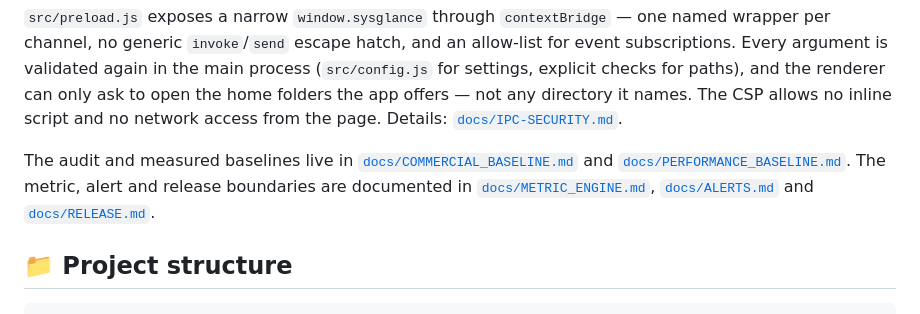
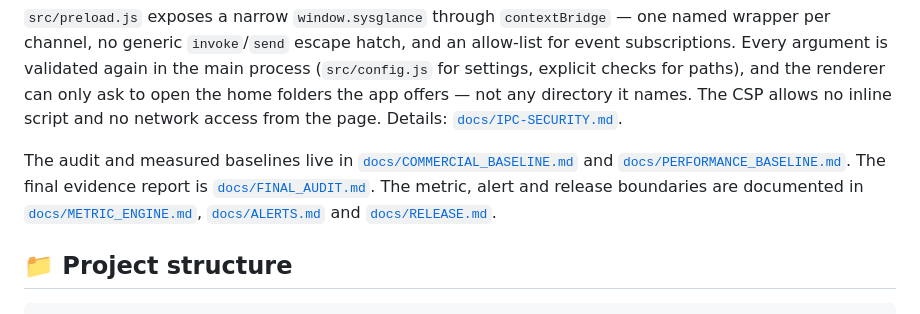
Before and after one commit to smouj/sysglance, a Markdown page: README.md, the part around the change. Rendered like a GitHub page.

Commit message:
docs: add final commercial audit report

```diff
--- a/README.md
+++ b/README.md
@@ -253,7 +253,7 @@ directory it names.
 The CSP allows no inline script and no network access from the page.
 Details: [`docs/IPC-SECURITY.md`](docs/IPC-SECURITY.md).
 
-The audit and measured baselines live in [`docs/COMMERCIAL_BASELINE.md`](docs/COMMERCIAL_BASELINE.md) and [`docs/PERFORMANCE_BASELINE.md`](docs/PERFORMANCE_BASELINE.md). The metric, alert and release boundaries are documented in [`docs/METRIC_ENGINE.md`](docs/METRIC_ENGINE.md), [`docs/ALERTS.md`](docs/ALERTS.md) and [`docs/RELEASE.md`](docs/RELEASE.md).
+The audit and measured baselines live in [`docs/COMMERCIAL_BASELINE.md`](docs/COMMERCIAL_BASELINE.md) and [`docs/PERFORMANCE_BASELINE.md`](docs/PERFORMANCE_BASELINE.md). The final evidence report is [`docs/FINAL_AUDIT.md`](docs/FINAL_AUDIT.md). The metric, alert and release boundaries are documented in [`docs/METRIC_ENGINE.md`](docs/METRIC_ENGINE.md), [`docs/ALERTS.md`](docs/ALERTS.md) and [`docs/RELEASE.md`](docs/RELEASE.md).
 
 ## 📁 Project structure
 
```
Also changed, not shown: docs/FINAL_AUDIT.md (added, +167 -0 lines).
